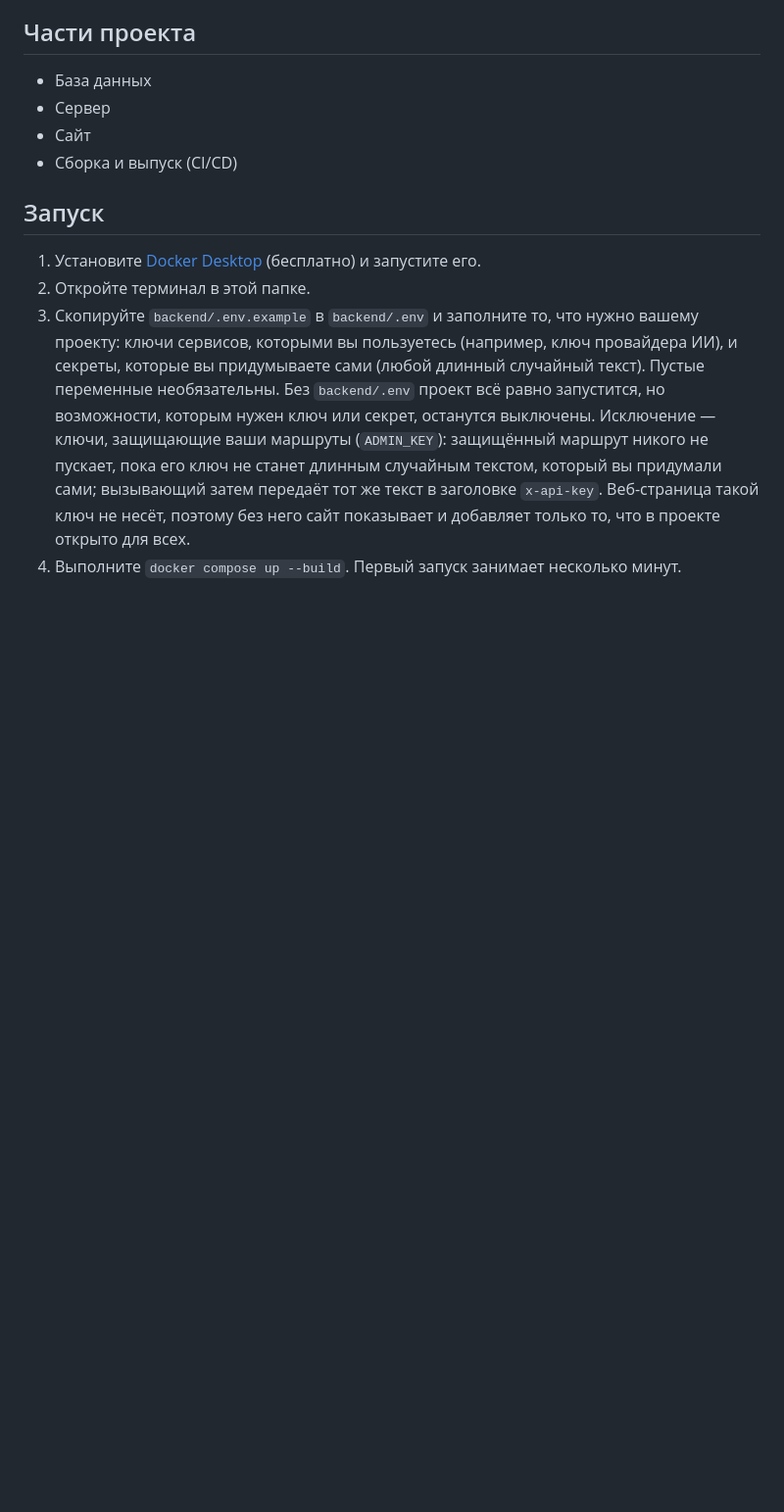
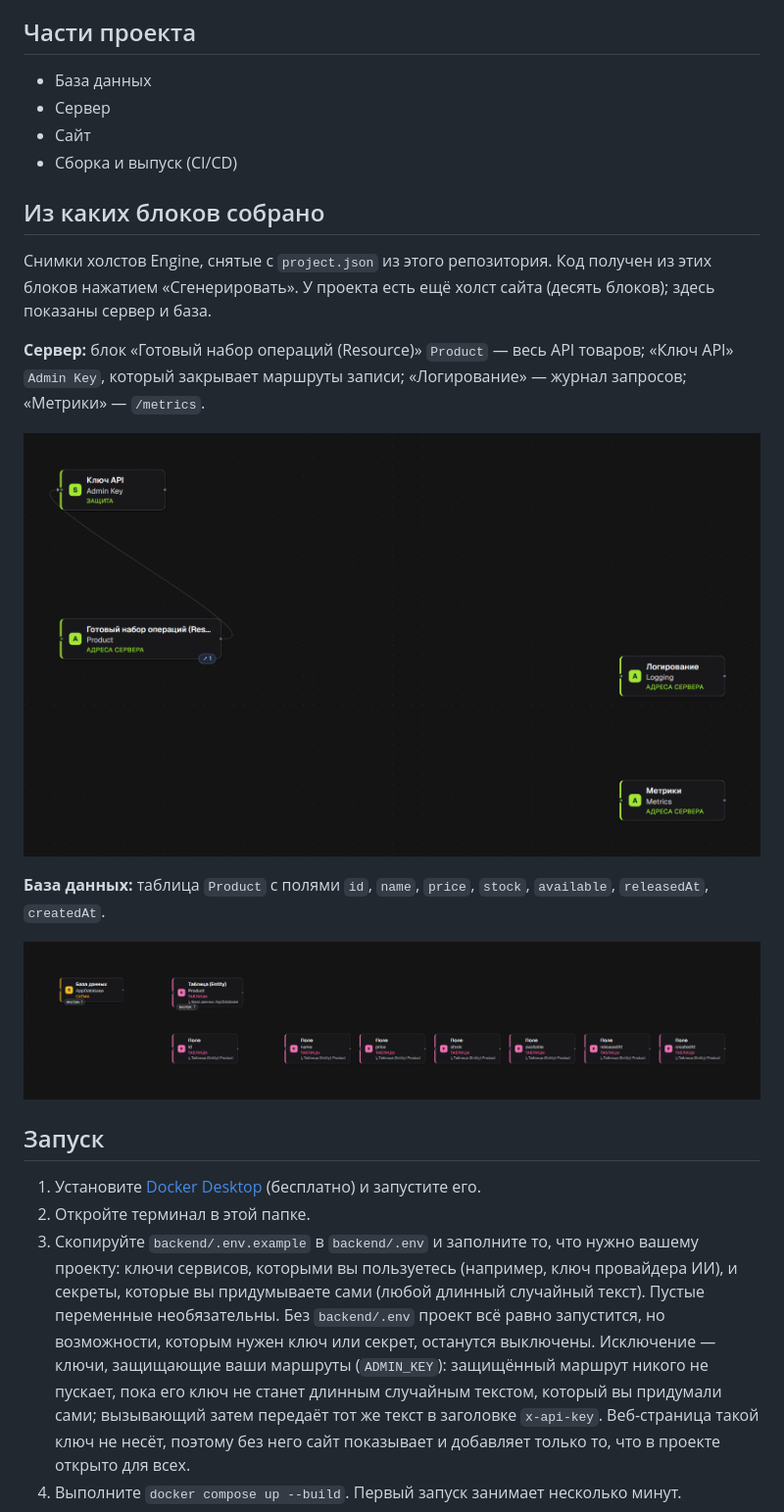
Before and after one commit to fxm-inteligence/Engine-shop-api, a Markdown page: README.md, the part around the change. Shown at 98% size. Rendered like a GitHub page; pictures changed too: docs/blocks/backend.png (added), docs/blocks/database.png (added); blank space fills up the shorter version.

Commit message:
docs: screenshots of the Engine canvases this project was built from, and the README section that maps blocks to code
Co-Authored-By: Claude Sonnet 5.5 <noreply@anthropic.com>

```diff
--- a/README.md
+++ b/README.md
@@ -38,6 +38,18 @@
 - Сайт
 - Сборка и выпуск (CI/CD)
 
+## Из каких блоков собрано
+
+Снимки холстов Engine, снятые с `project.json` из этого репозитория. Код получен из этих блоков нажатием «Сгенерировать». У проекта есть ещё холст сайта (десять блоков); здесь показаны сервер и база.
+
+**Сервер:** блок «Готовый набор операций (Resource)» `Product` — весь API товаров; «Ключ API» `Admin Key`, который закрывает маршруты записи; «Логирование» — журнал запросов; «Метрики» — `/metrics`.
+
+![Холст сервера: ресурс Product, ключ API, логирование, метрики](docs/blocks/backend.png)
+
+**База данных:** таблица `Product` с полями `id`, `name`, `price`, `stock`, `available`, `releasedAt`, `createdAt`.
+
+![Холст базы данных: таблица Product](docs/blocks/database.png)
+
 ## Запуск
 
 1. Установите [Docker Desktop](https://www.docker.com/products/docker-desktop/) (бесплатно) и запустите его.
```
